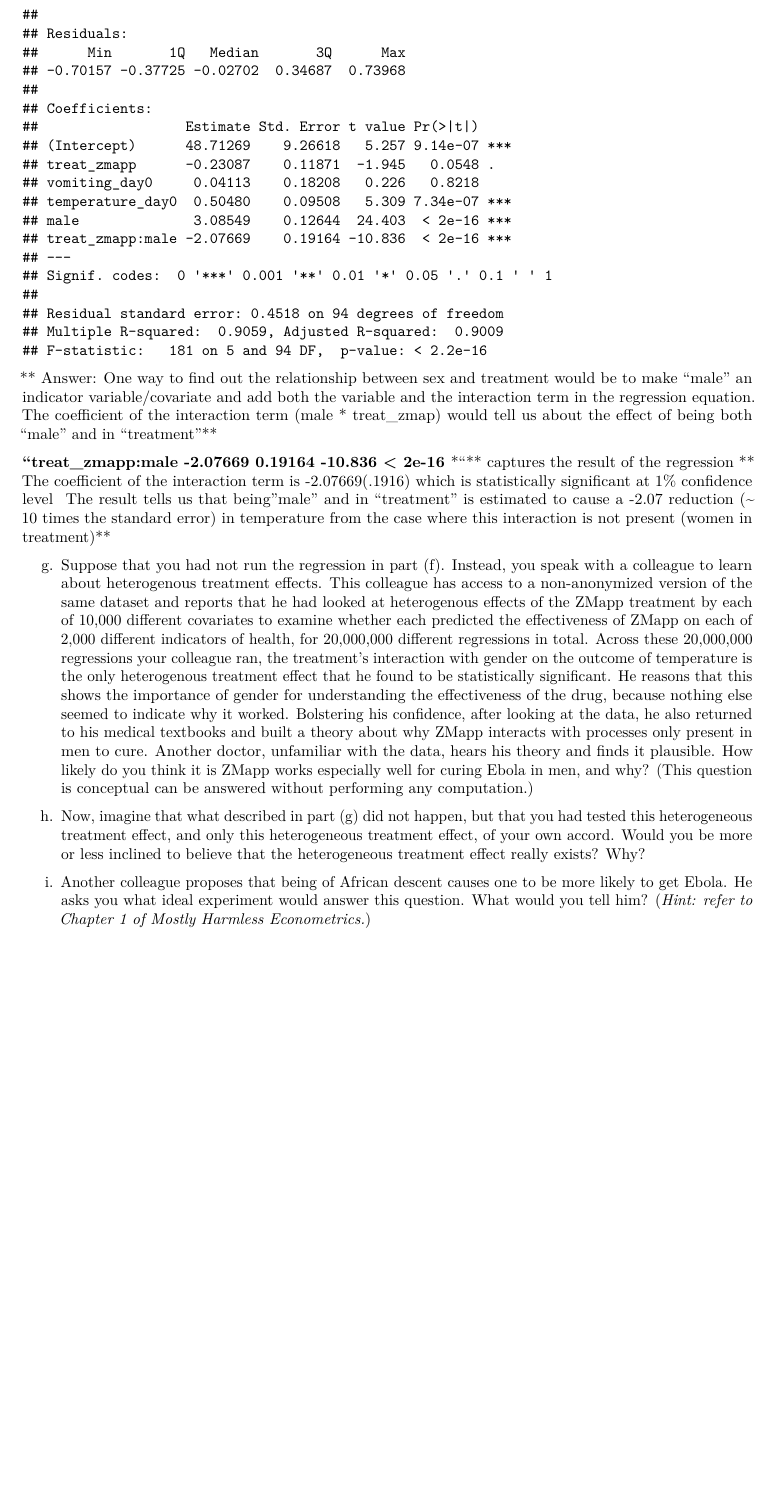
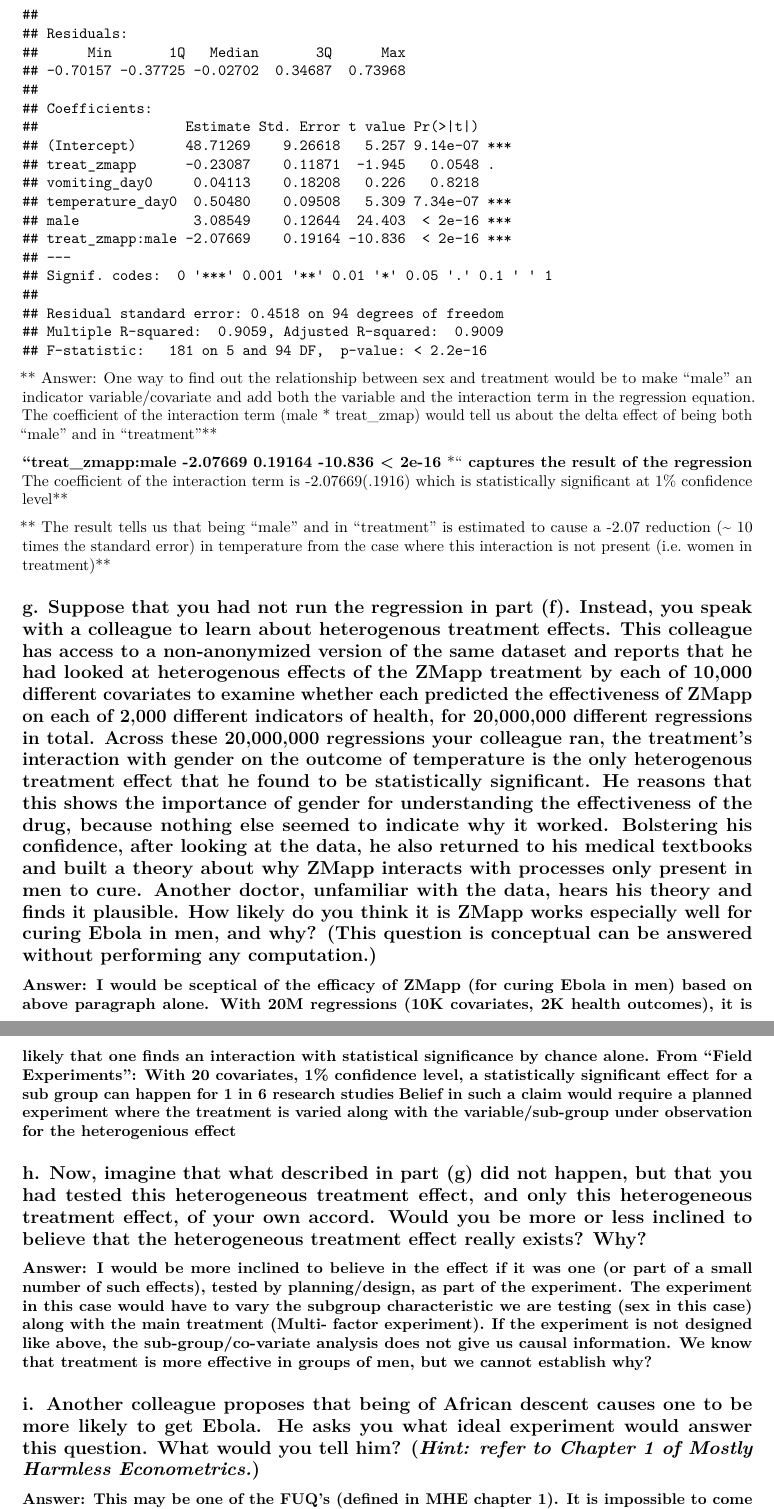
Before and after one commit to giktech/w241, an R Markdown document (PS3-upstream/ps3.Rmd): part of page 20 of 20 before the commit and two parts of pages 20 and 21 of 21 after it, the two joined at a grey line, cut so that both start at the same text, the shorter picture padded with empty space. Rendered offline with R 4.5, knitr and Pandoc, then LaTeX, with nearby package versions; some code elsewhere in the file could not run offline.

Commit message:
Q5 after going through the chapter on Heterogeneous effects

````diff
--- a/PS3-upstream/ps3.Rmd
+++ b/PS3-upstream/ps3.Rmd
@@ -497,22 +497,25 @@
 summary(lr_v5)
 
 ```
-** Answer: One way to find out the relationship between sex and treatment would be to make "male" an indicator variable/covariate and add both the variable and the interaction term in the regression equation. The coefficient of the interaction term (male * treat_zmap) would tell us about the effect of being both "male" and in "treatment"**
+** Answer: One way to find out the relationship between sex and treatment would be to make "male" an indicator variable/covariate and add both the variable and the interaction term in the regression equation. The coefficient of the interaction term (male * treat_zmap) would tell us about the delta effect of being both "male" and in "treatment"**
 
 **"treat_zmapp:male -2.07669    0.19164 -10.836  < 2e-16 ***"** captures the result of the regression
 ** The coefficient of the interaction term is -2.07669(.1916) which is statistically significant at 1% confidence level**
-** The result tells us that being "male" and in "treatment" is estimated to cause a -2.07 reduction (~ 10 times the standard error) in temperature from the case where this interaction is not present (women in treatment)**
 
-g. Suppose that you had not run the regression in part (f). Instead, you speak with a colleague to learn about heterogenous treatment effects. This colleague has access to a non-anonymized version of the same dataset and reports that he had looked at heterogenous effects of the ZMapp treatment by each of 10,000 different covariates to examine whether each predicted the effectiveness of ZMapp on each of 2,000 different indicators of health, for 20,000,000 different regressions in total. Across these 20,000,000 regressions your colleague ran, the treatment's interaction with gender on the outcome of temperature is the only heterogenous treatment effect that he found to be statistically significant. He reasons that this shows the importance of gender for understanding the effectiveness of the drug, because nothing else seemed to indicate why it worked. Bolstering his confidence, after looking at the data, he also returned to his medical textbooks and built a theory about why ZMapp interacts with processes only present in men to cure. Another doctor, unfamiliar with the data, hears his theory and finds it plausible. How likely do you think it is ZMapp works especially well for curing Ebola in men, and why? (This question is conceptual can be answered without performing any computation.)
+** The result tells us that being "male" and in "treatment" is estimated to cause a -2.07 reduction (~ 10 times the standard error) in temperature from the case where this interaction is not present (i.e. women in treatment)**
 
-```{r}
+## g. Suppose that you had not run the regression in part (f). Instead, you speak with a colleague to learn about heterogenous treatment effects. This colleague has access to a non-anonymized version of the same dataset and reports that he had looked at heterogenous effects of the ZMapp treatment by each of 10,000 different covariates to examine whether each predicted the effectiveness of ZMapp on each of 2,000 different indicators of health, for 20,000,000 different regressions in total. Across these 20,000,000 regressions your colleague ran, the treatment's interaction with gender on the outcome of temperature is the only heterogenous treatment effect that he found to be statistically significant. He reasons that this shows the importance of gender for understanding the effectiveness of the drug, because nothing else seemed to indicate why it worked. Bolstering his confidence, after looking at the data, he also returned to his medical textbooks and built a theory about why ZMapp interacts with processes only present in men to cure. Another doctor, unfamiliar with the data, hears his theory and finds it plausible. How likely do you think it is ZMapp works especially well for curing Ebola in men, and why? (This question is conceptual can be answered without performing any computation.)
 
-```
+**Answer: I would be sceptical of the efficacy of ZMapp (for curing Ebola in men) based on above paragraph alone. With 20M regressions (10K covariates, 2K health outcomes), it is likely that one finds an interaction with statistical significance by chance alone.**
+**From "Field Experiments": With 20 covariates, 1% confidence level,  a statistically significant effect for a sub group can happen for 1 in 6 research studies**
+**Belief in such a claim would require a planned experiment where the treatment is varied along with the variable/sub-group under observation for the heterogenious effect**
 
-h. Now, imagine that what described in part (g) did not happen, but that you had tested this heterogeneous treatment effect, and only this heterogeneous treatment effect, of your own accord. Would you be more or less inclined to believe that the heterogeneous treatment effect really exists? Why?
 
-```{r}
+## h. Now, imagine that what described in part (g) did not happen, but that you had tested this heterogeneous treatment effect, and only this heterogeneous treatment effect, of your own accord. Would you be more or less inclined to believe that the heterogeneous treatment effect really exists? Why?
 
-```
+**Answer: I would be more inclined to believe in the effect if it was one (or part of a small number of such effects), tested by planning/design, as part of the experiment. The experiment in this case would have to vary the subgroup characteristic we are testing (sex in this case) along with the main treatment (Multi- factor experiment).**
+**If the experiment is not designed like above, the sub-group/co-variate analysis does not give us causal information. We know that treatment is more effective in groups of men, but we cannot establish why?**
 
-i. Another colleague proposes that being of African descent causes one to be more likely to get Ebola. He asks you what ideal experiment would answer this question. What would you tell him?  (*Hint: refer to Chapter 1 of Mostly Harmless Econometrics.*)
+## i. Another colleague proposes that being of African descent causes one to be more likely to get Ebola. He asks you what ideal experiment would answer this question. What would you tell him?  (*Hint: refer to Chapter 1 of Mostly Harmless Econometrics.*)
+
+**Answer: This may be one of the FUQ's (defined in MHE chapter 1). It is impossible to come up with a practical experiment that can answer this question.**
````
Also changed, not shown: PS3-upstream/ps3.Rmd (5 more changed lines).
